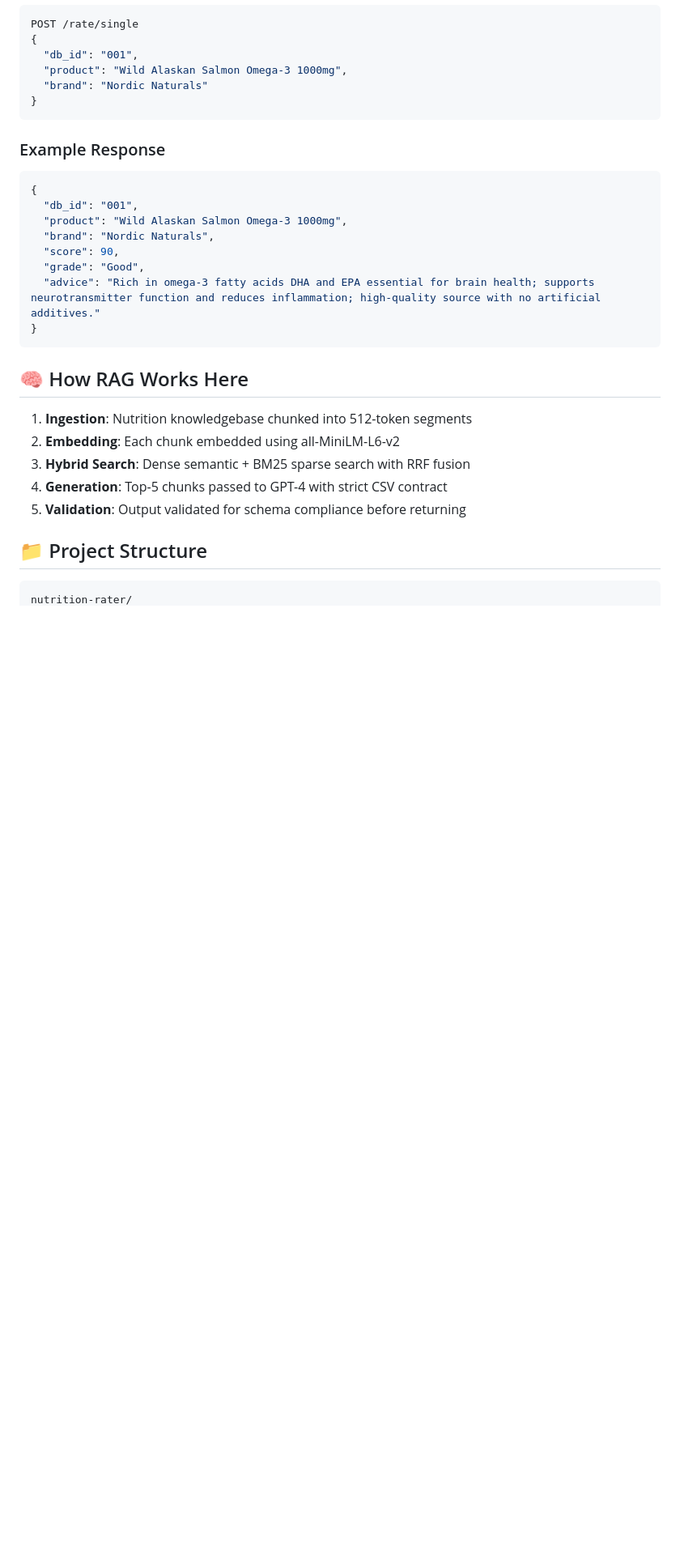
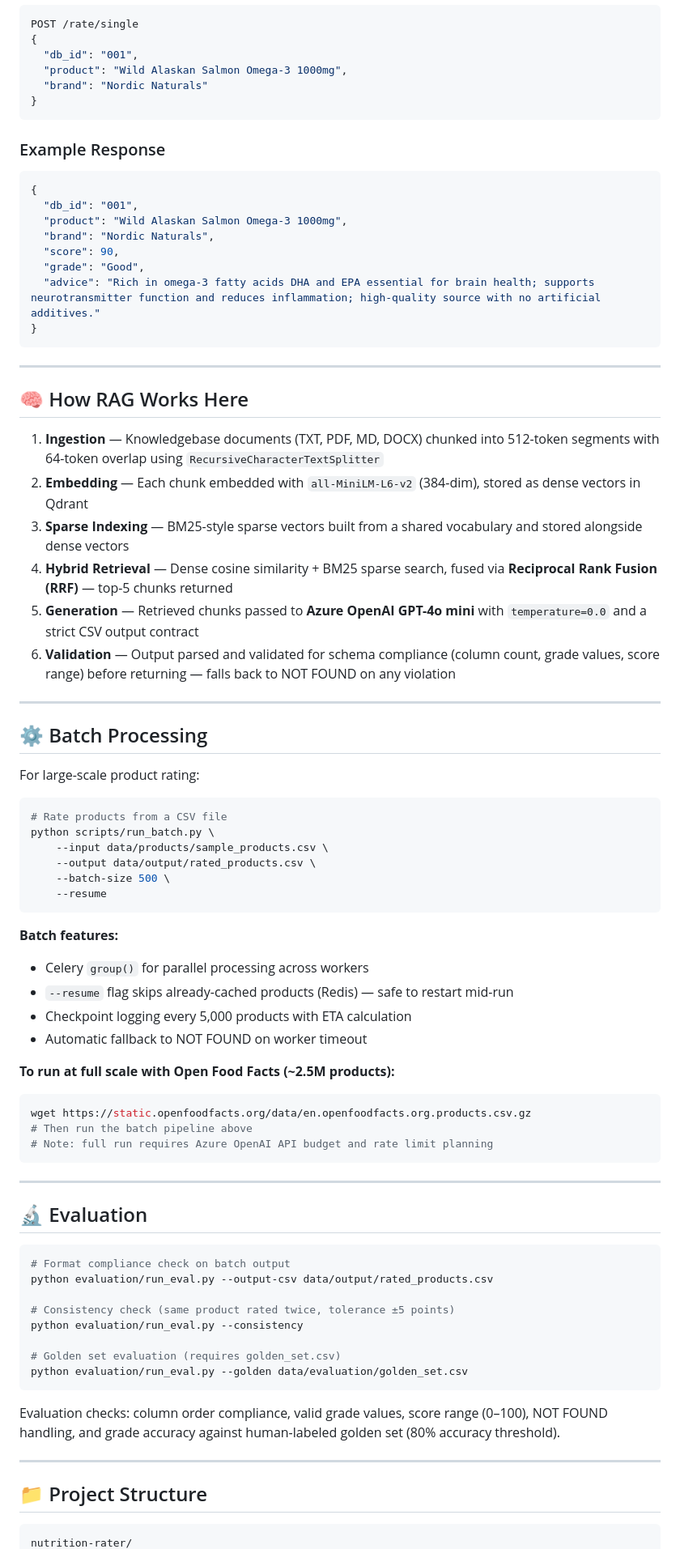
Before and after one commit to mishrapriya2525/nutrition-rater, a Markdown page: README.md, the part around one of its changes. Shown at 81% size. Rendered like a GitHub page; blank space fills up the shorter version.

````diff
--- a/README.md
+++ b/README.md
@@ -101,6 +145,7 @@ POST /rate/single
 ```
 
 ### Example Response
+
 ```json
 {
   "db_id": "001",
@@ -112,14 +157,65 @@ POST /rate/single
 }
 ```
 
+---
+
 ## 🧠 How RAG Works Here
 
-1. **Ingestion**: Nutrition knowledgebase chunked into 512-token segments
-2. **Embedding**: Each chunk embedded using all-MiniLM-L6-v2
-3. **Hybrid Search**: Dense semantic + BM25 sparse search with RRF fusion
-4. **Generation**: Top-5 chunks passed to GPT-4 with strict CSV contract
-5. **Validation**: Output validated for schema compliance before returning
+1. **Ingestion** — Knowledgebase documents (TXT, PDF, MD, DOCX) chunked into 512-token segments with 64-token overlap using `RecursiveCharacterTextSplitter`
+2. **Embedding** — Each chunk embedded with `all-MiniLM-L6-v2` (384-dim), stored as dense vectors in Qdrant
+3. **Sparse Indexing** — BM25-style sparse vectors built from a shared vocabulary and stored alongside dense vectors
+4. **Hybrid Retrieval** — Dense cosine similarity + BM25 sparse search, fused via **Reciprocal Rank Fusion (RRF)** — top-5 chunks returned
+5. **Generation** — Retrieved chunks passed to **Azure OpenAI GPT-4o mini** with `temperature=0.0` and a strict CSV output contract
+6. **Validation** — Output parsed and validated for schema compliance (column count, grade values, score range) before returning — falls back to NOT FOUND on any violation
+
+---
+
+## ⚙️ Batch Processing
+
+For large-scale product rating:
+
+```bash
+# Rate products from a CSV file
+python scripts/run_batch.py \
+    --input data/products/sample_products.csv \
+    --output data/output/rated_products.csv \
+    --batch-size 500 \
+    --resume
+```
+
+**Batch features:**
+- Celery `group()` for parallel processing across workers
+- `--resume` flag skips already-cached products (Redis) — safe to restart mid-run
+- Checkpoint logging every 5,000 products with ETA calculation
+- Automatic fallback to NOT FOUND on worker timeout
+
+**To run at full scale with Open Food Facts (~2.5M products):**
+```bash
+wget https://static.openfoodfacts.org/data/en.openfoodfacts.org.products.csv.gz
+# Then run the batch pipeline above
+# Note: full run requires Azure OpenAI API budget and rate limit planning
+```
+
+---
+
+## 🔬 Evaluation
+
+```bash
+# Format compliance check on batch output
+python evaluation/run_eval.py --output-csv data/output/rated_products.csv
+
+# Consistency check (same product rated twice, tolerance ±5 points)
+python evaluation/run_eval.py --consistency
+
+# Golden set evaluation (requires golden_set.csv)
+python evaluation/run_eval.py --golden data/evaluation/golden_set.csv
+```
+
+Evaluation checks: column order compliance, valid grade values, score range (0–100), NOT FOUND handling, and grade accuracy against human-labeled golden set (80% accuracy threshold).
+
+---
 
 ## 📁 Project Structure
+
 ```
 nutrition-rater/
````
Also changed, not shown: other parts of README.md (+90 -30 lines).
